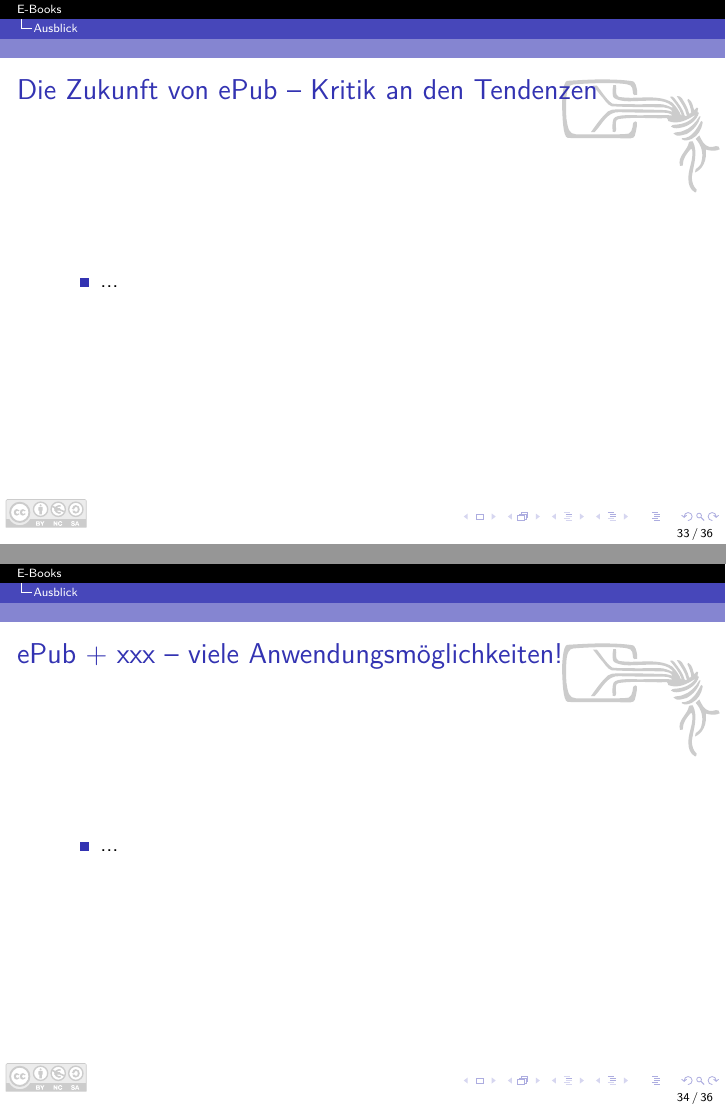
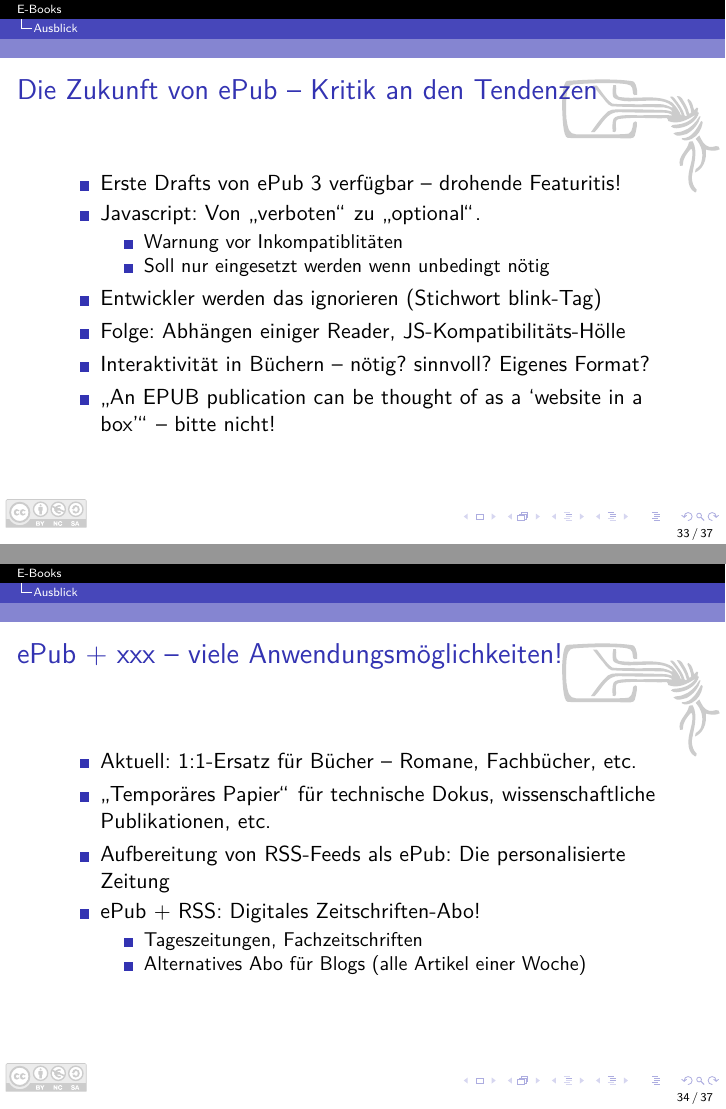
Before and after one commit to Skyr/Vortrag-EBooks, LaTeX slides (EBooks.tex): pages 37 and 38 of 40 before the commit and pages 40 and 43 of 49 after it, joined at a grey line. Compiled offline with pdfLaTeX.

Commit message:
Ausblick

```diff
--- a/EBooks.tex
+++ b/EBooks.tex
@@ -559,13 +559,40 @@
 
 \begin{frame}{Die Zukunft von ePub -- Kritik an den Tendenzen}
 	\begin{itemize}
-		\item ...
+		\item Erste Drafts von ePub 3 verfügbar -- drohende Featuritis!
+		\item<2-> Javascript: Von "`verboten"' zu "`optional"'.
+		\begin{itemize}
+			\item Warnung vor Inkompatiblitäten
+			\item Soll nur eingesetzt werden wenn unbedingt nötig
+		\end{itemize}
+		\item<3-> Entwickler werden das ignorieren (Stichwort blink-Tag)
+		\item<3-> Folge: Abhängen einiger Reader, JS-Kompatibilitäts-Hölle
+		\item<4-> Interaktivität in Büchern -- nötig? sinnvoll? Eigenes Format?
+		\item<4-> "`An EPUB publication can be thought of as a `website in a box'"' -- bitte nicht!
 	\end{itemize}
 \end{frame}
 
 \begin{frame}{ePub + xxx -- viele Anwendungsmöglichkeiten!}
 	\begin{itemize}
-		\item ...
+		\item Aktuell: 1:1-Ersatz für Bücher -- Romane, Fachbücher, etc.
+		\item "`Temporäres Papier"' für technische Dokus, wissenschaftliche Publikationen, etc.
+		\item<2-> Aufbereitung von RSS-Feeds als ePub: Die personalisierte Zeitung
+		\item<3-> ePub + RSS: Digitales Zeitschriften-Abo!
+		\begin{itemize}
+			\item Tageszeitungen, Fachzeitschriften
+			\item Alternatives Abo für Blogs (alle Artikel einer Woche)
+		\end{itemize}
+	\end{itemize}
+\end{frame}
+
+\begin{frame}{Demokratisierung des Büchermarkts}
+	Noch nie so einfach, selbst zu publizieren!
+	\begin{itemize}
+		\item Früher: Produktion im Voraus durch Verlag, hoher Aufwand
+		\item<2-> Spezialisierte Verlage (z.B. für Promotionen)
+		\item<3-> "`Print on demand"'-Dienste
+		\item<4-> Verkauf von E-Books über verschiedene Plattformen
+		\item<4-> ...oder kostenloser Download
 	\end{itemize}
 \end{frame}
 
```
